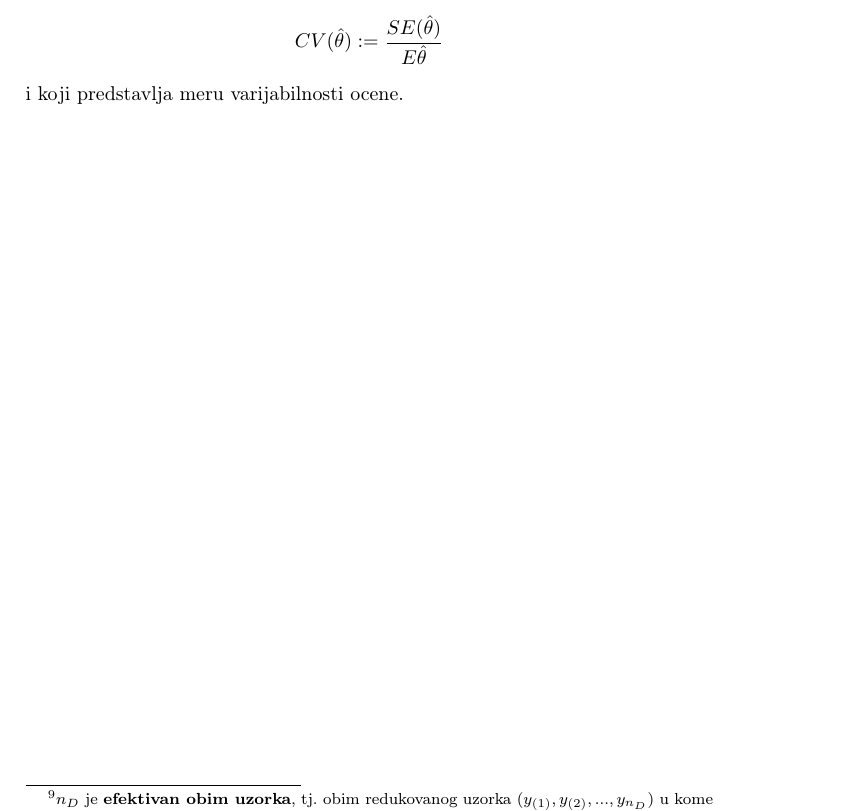
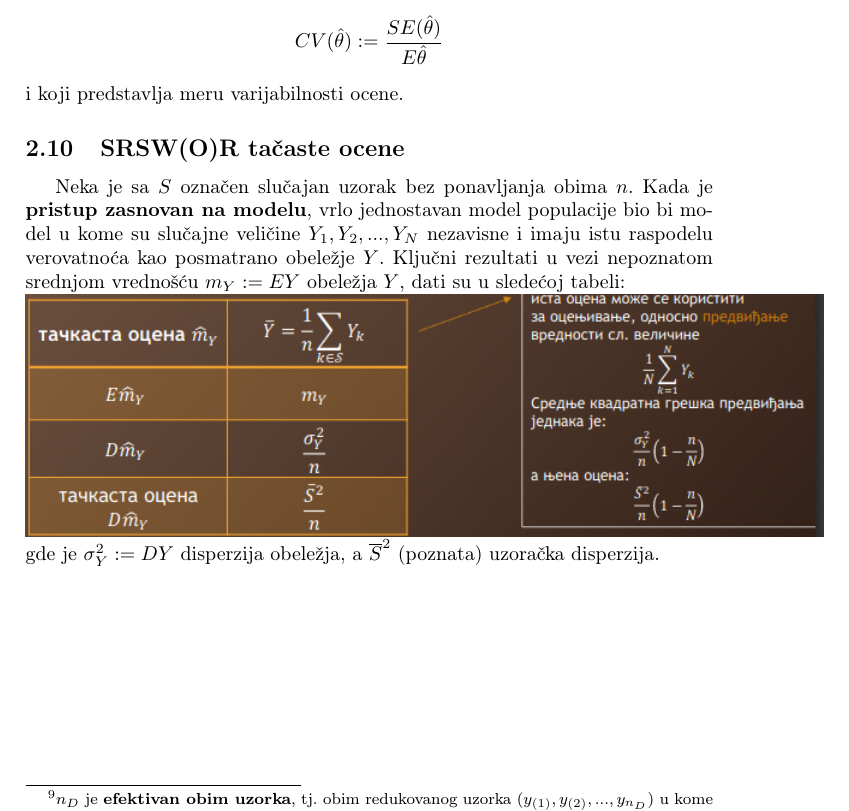
Before and after one commit to gianthead97/teorija_uzoraka, a LaTeX document (utuz.tex): part of page 12 of 12, cut so that both start at the same text. Compiled offline with pdfLaTeX.

Commit message:
gotov drugi cas

```diff
--- a/utuz.tex
+++ b/utuz.tex
@@ -770,4 +770,17 @@ odrediti
 \textbf{koeficijent varijacije} ocene $\hat{\theta}$, definisan sa:
 $$CV(\hat{\theta}) := \frac{SE(\hat{\theta})}{E\hat{\theta}}$$
 i koji predstavlja meru varijabilnosti ocene.
+
+
+\subsection{SRSW(O)R tačaste ocene}
+Neka je sa $S$ označen slučajan uzorak bez ponavljanja obima $n$.
+Kada je \textbf{pristup zasnovan na modelu},
+vrlo jednostavan model populacije bio bi model u kome su slučajne veličine
+$Y_1,Y_2,...,Y_N$ nezavisne i imaju istu raspodelu verovatnoća kao posmatrano
+obeležje $Y$. Ključni rezultati u vezi nepoznatom
+srednjom vrednošću $m_Y:=EY$ obeležja $Y$, dati su u sledećoj
+tabeli:\\
+\includegraphics[scale=0.6]{primer8.png}
+gde je $\sigma_Y^2 := DY$ disperzija obeležja,
+a $\overline{S}^2$ (poznata) uzoračka disperzija.
 \end{document}
```
Also changed, not shown: primer8.png (added), utuz.pdf.
